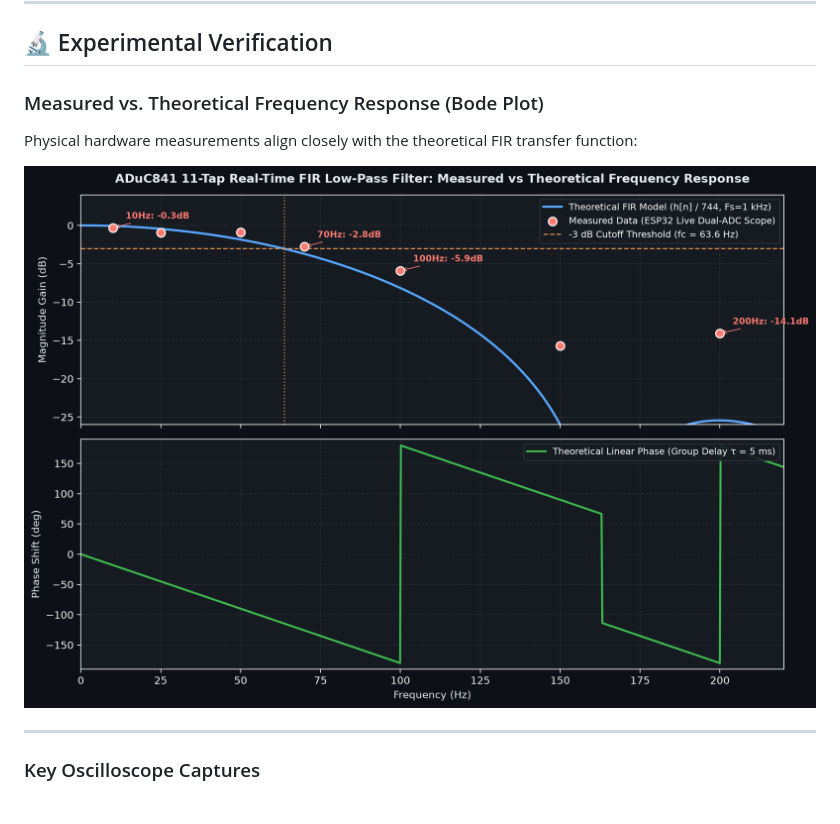
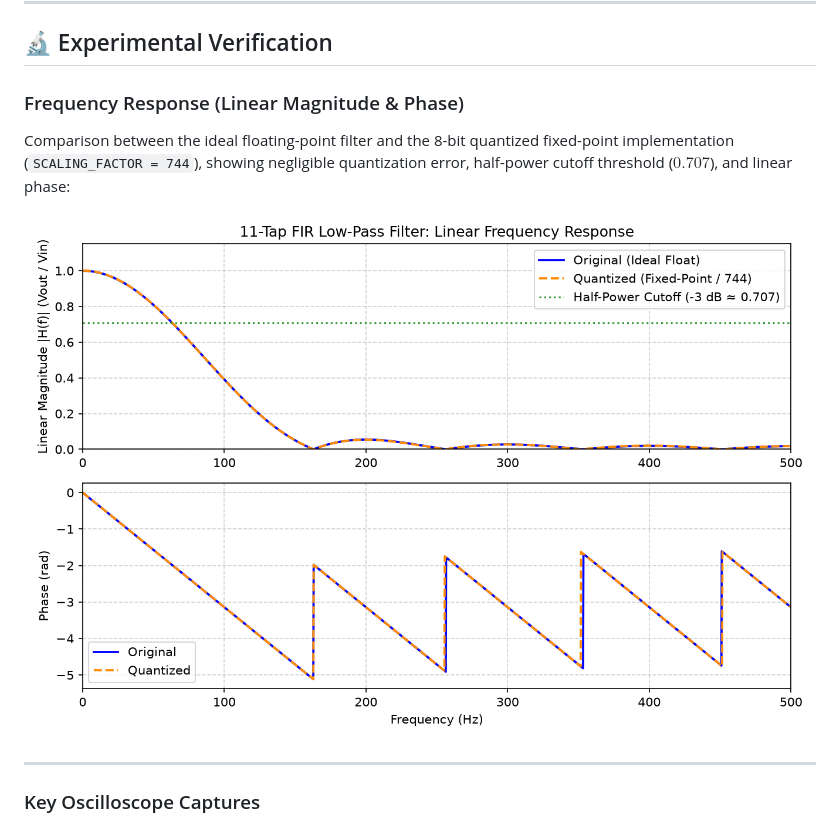
Before and after one commit to OrLevy8/aduc841-realtime-fir-filter, a Markdown page: README.md, the part around the change. Rendered like a GitHub page; pictures changed too: docs/images/filter_bode_linear.png (added).

```diff
--- a/README.md
+++ b/README.md
@@ -58,11 +58,11 @@ $$y[n] = \frac{1}{\text{SCALING\_FACTOR}} \sum_{m=0}^{10} h[m] \cdot x[n-m]$$
 
 ## 🔬 Experimental Verification
 
-### Measured vs. Theoretical Frequency Response (Bode Plot)
+### Frequency Response (Linear Magnitude & Phase)
 
-Physical hardware measurements align closely with the theoretical FIR transfer function:
+Comparison between the ideal floating-point filter and the 8-bit quantized fixed-point implementation (`SCALING_FACTOR = 744`), showing negligible quantization error, half-power cutoff threshold ($0.707$), and linear phase:
 
-![Bode Plot](docs/images/00_bode_plot_measured_vs_theory.png)
+![Linear Frequency Response](docs/images/filter_bode_linear.png)
 
 ---
 
```
Also changed, not shown: README.he.md (+3 -3 lines), docs/FIR_FILTER_VERIFICATION_REPORT.md (+2 -2 lines).
